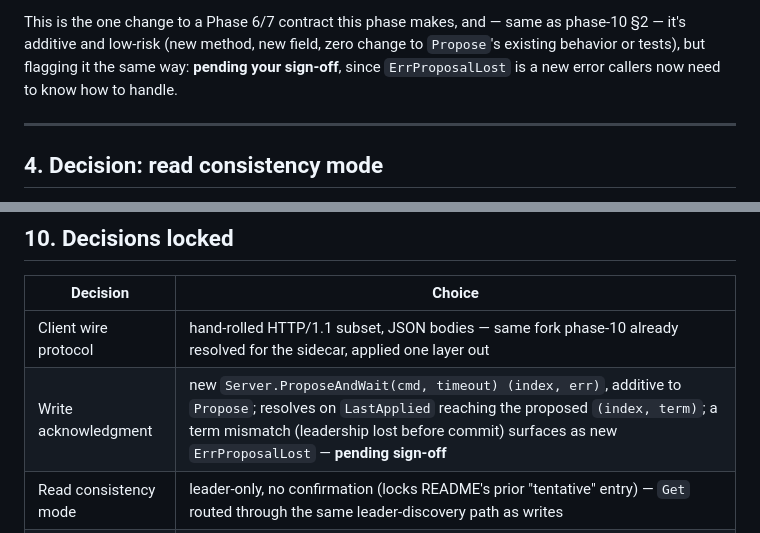
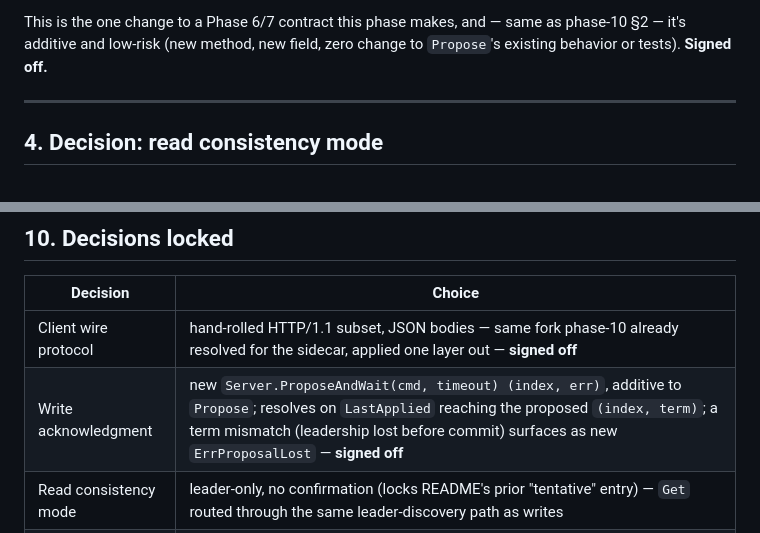
Before and after one commit to SanthoshRaaj-KR/quorumkv, a Markdown page: planning/phase-11-client.md, 2 parts joined by grey strips. GitHub-like rendering.

Commit message:
work from outstide and finalisation

```diff
--- a/planning/phase-11-client.md
+++ b/planning/phase-11-client.md
@@ -138,9 +138,7 @@ uses (nothing internal currently needs to block on commit) — this is an
 
 This is the one change to a Phase 6/7 contract this phase makes, and — same
 as phase-10 §2 — it's additive and low-risk (new method, new field, zero
-change to `Propose`'s existing behavior or tests), but flagging it the same
-way: **pending your sign-off**, since `ErrProposalLost` is a new error
-callers now need to know how to handle.
+change to `Propose`'s existing behavior or tests). **Signed off.**
 
 ---
 
@@ -309,8 +307,8 @@ here.
 
 | Decision | Choice |
 |---|---|
-| Client wire protocol | hand-rolled HTTP/1.1 subset, JSON bodies — same fork phase-10 already resolved for the sidecar, applied one layer out |
-| Write acknowledgment | new `Server.ProposeAndWait(cmd, timeout) (index, err)`, additive to `Propose`; resolves on `LastApplied` reaching the proposed `(index, term)`; a term mismatch (leadership lost before commit) surfaces as new `ErrProposalLost` — **pending sign-off** |
+| Client wire protocol | hand-rolled HTTP/1.1 subset, JSON bodies — same fork phase-10 already resolved for the sidecar, applied one layer out — **signed off** |
+| Write acknowledgment | new `Server.ProposeAndWait(cmd, timeout) (index, err)`, additive to `Propose`; resolves on `LastApplied` reaching the proposed `(index, term)`; a term mismatch (leadership lost before commit) surfaces as new `ErrProposalLost` — **signed off** |
 | Read consistency mode | leader-only, no confirmation (locks README's prior "tentative" entry) — `Get` routed through the same leader-discovery path as writes |
 | Leader discovery / retry | client holds a static `id -> address` map (no discovery, standing project rule); on `not leader` hop straight to the hinted id; on unreachable/unknown-leader hop to the next id after a short backoff; capped attempts |
 | New process | `cmd/quorumkv-node` — the standalone one-node-per-process binary phase-10 §7 deferred to this phase |
```
Also changed, not shown: planning/README.md (+2 -2 lines).
